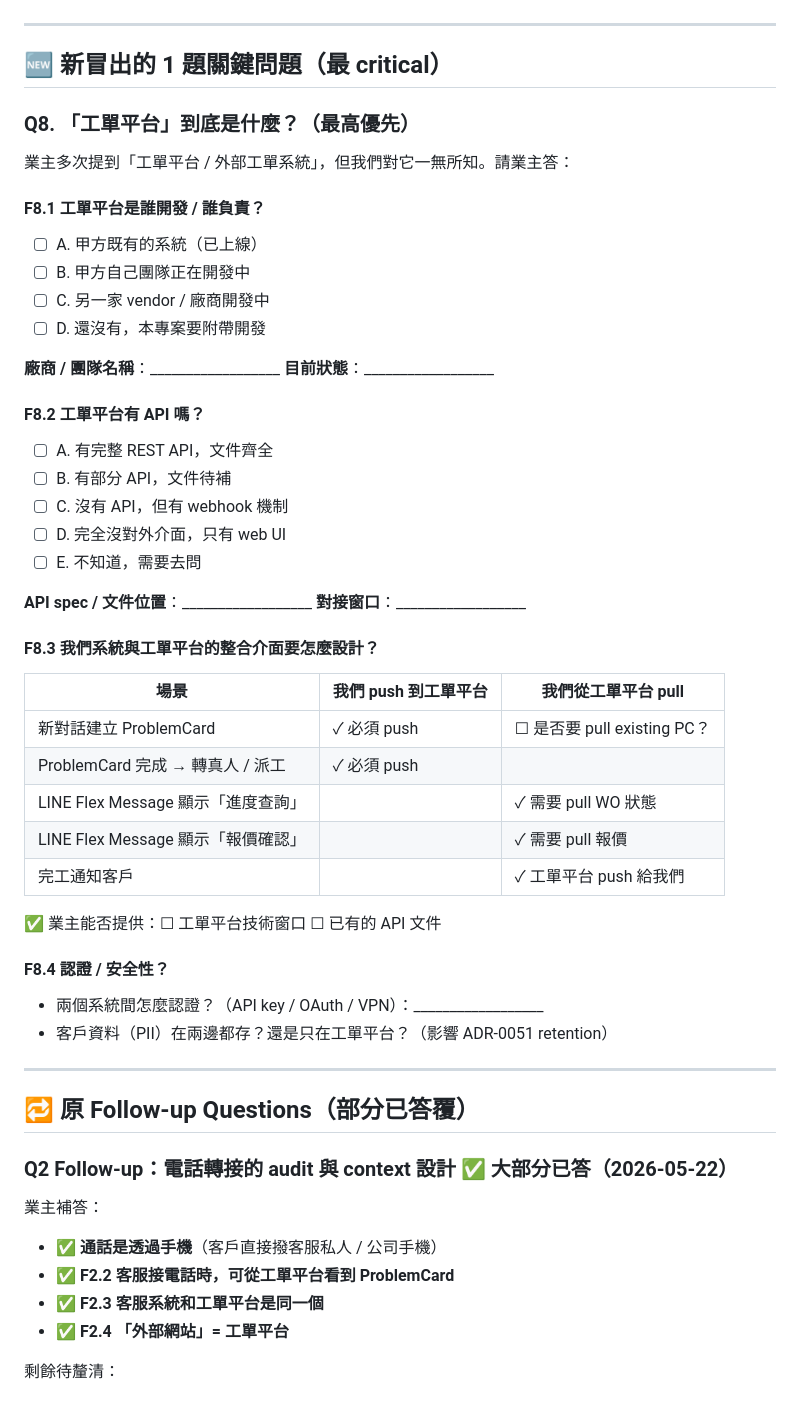
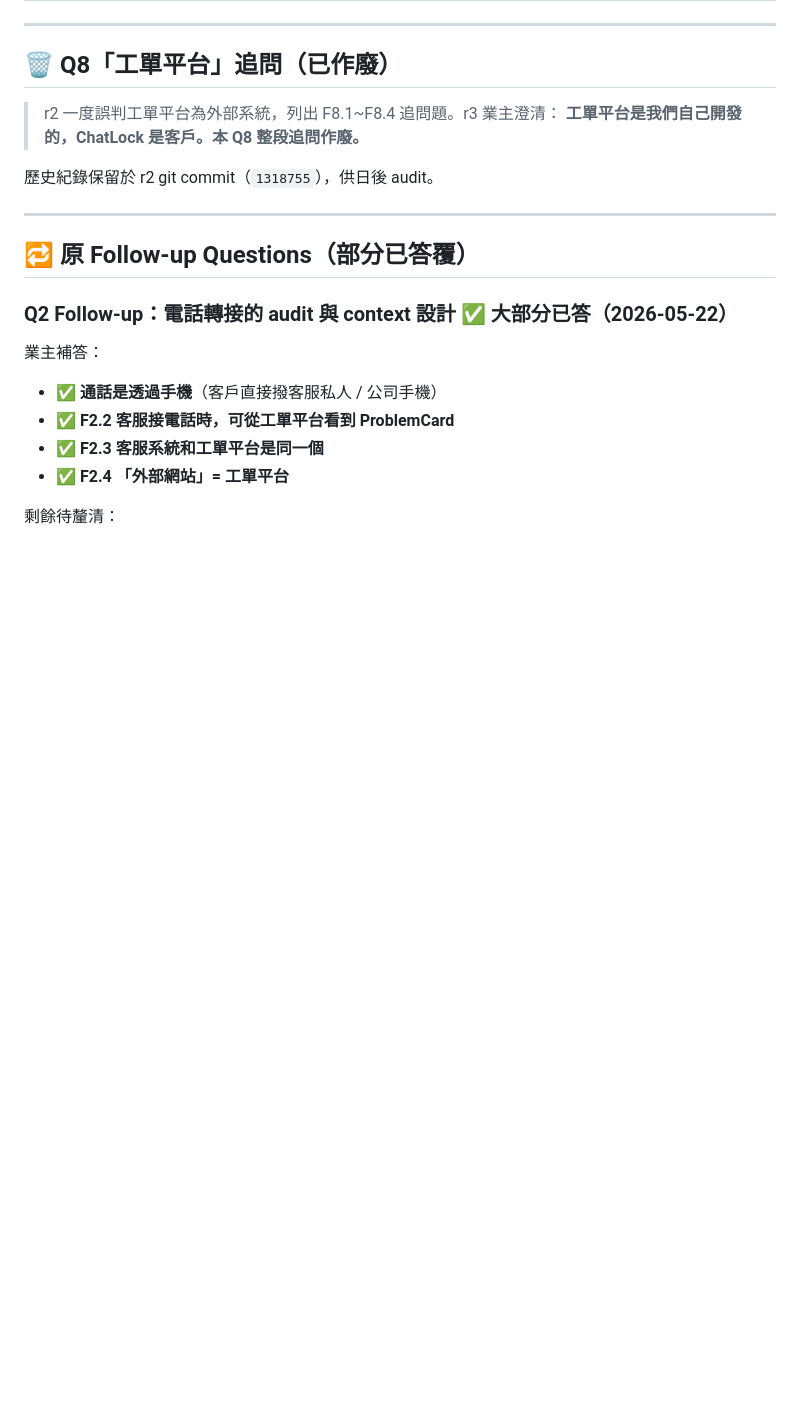
Before and after one commit to Zenobia000/chatlock_dev_docs, a Markdown page: 2-meetings/2026-05-22/OWNER-QUESTIONS-2026-05-22.md, the part around one of its changes. Drawn GitHub-style; blank space fills up the shorter version.

```diff
--- a/2-meetings/2026-05-22/OWNER-QUESTIONS-2026-05-22.md
+++ b/2-meetings/2026-05-22/OWNER-QUESTIONS-2026-05-22.md
@@ -246,49 +244,12 @@ answered_date: 2026-05-22
 
 ---
 
-## 🆕 新冒出的 1 題關鍵問題（最 critical）
+## 🗑 Q8「工單平台」追問（已作廢）
 
-### Q8. 「工單平台」到底是什麼？（最高優先）
+> r2 一度誤判工單平台為外部系統，列出 F8.1~F8.4 追問題。r3 業主澄清：
+> **工單平台是我們自己開發的，ChatLock 是客戶。本 Q8 整段追問作廢。**
 
-業主多次提到「工單平台 / 外部工單系統」，但我們對它一無所知。請業主答：
-
-#### F8.1 工單平台是誰開發 / 誰負責？
-
-- ☐ A. 甲方既有的系統（已上線）
-- ☐ B. 甲方自己團隊正在開發中
-- ☐ C. 另一家 vendor / 廠商開發中
-- ☐ D. 還沒有，本專案要附帶開發
-
-**廠商 / 團隊名稱**：__________________
-**目前狀態**：__________________
-
-#### F8.2 工單平台有 API 嗎？
-
-- ☐ A. 有完整 REST API，文件齊全
-- ☐ B. 有部分 API，文件待補
-- ☐ C. 沒有 API，但有 webhook 機制
-- ☐ D. 完全沒對外介面，只有 web UI
-- ☐ E. 不知道，需要去問
-
-**API spec / 文件位置**：__________________
-**對接窗口**：__________________
-
-#### F8.3 我們系統與工單平台的整合介面要怎麼設計？
-
-| 場景 | 我們 push 到工單平台 | 我們從工單平台 pull |
-|---|---|---|
-| 新對話建立 ProblemCard | ✓ 必須 push | ☐ 是否要 pull existing PC？ |
-| ProblemCard 完成 → 轉真人 / 派工 | ✓ 必須 push | |
-| LINE Flex Message 顯示「進度查詢」 | | ✓ 需要 pull WO 狀態 |
-| LINE Flex Message 顯示「報價確認」 | | ✓ 需要 pull 報價 |
-| 完工通知客戶 | | ✓ 工單平台 push 給我們 |
-
-✅ 業主能否提供：☐ 工單平台技術窗口 ☐ 已有的 API 文件
-
-#### F8.4 認證 / 安全性？
-
-- 兩個系統間怎麼認證？（API key / OAuth / VPN）：__________________
-- 客戶資料（PII）在兩邊都存？還是只在工單平台？（影響 ADR-0051 retention）
+歷史紀錄保留於 r2 git commit（`1318755`），供日後 audit。
 
 ---
 
```
Also changed, not shown: other parts of 2-meetings/2026-05-22/OWNER-QUESTIONS-2026-05-22.md (+72 -72 lines).
